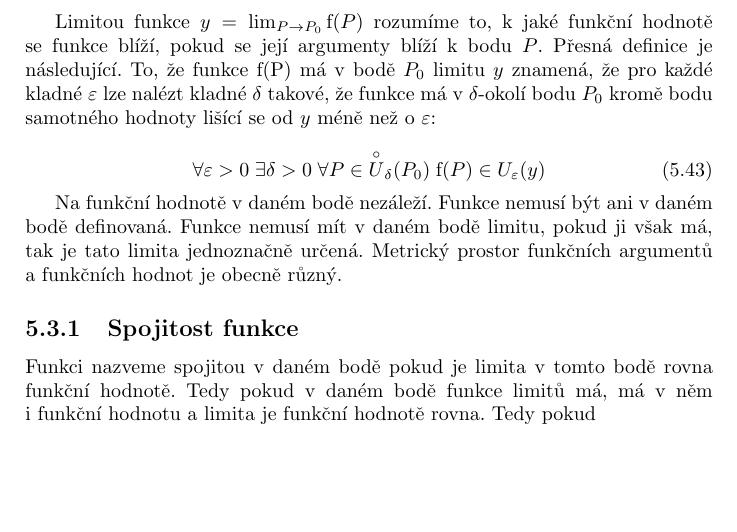
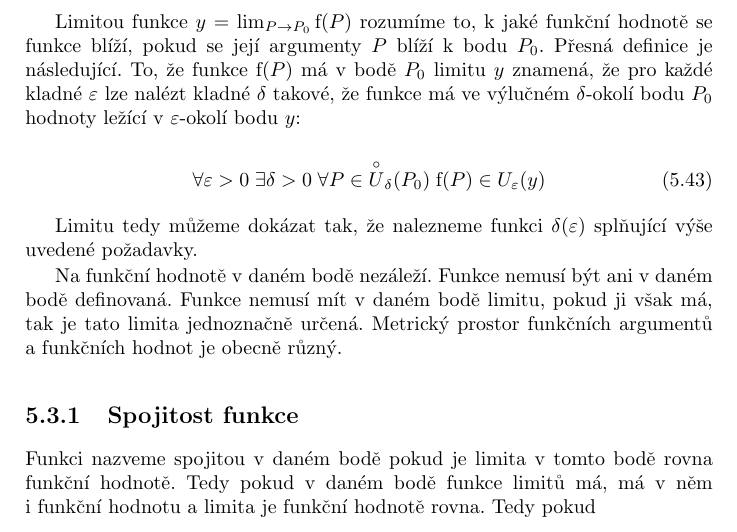
Before and after one commit to LezakPetr/poisson, a LaTeX thesis (poisson.tex, which reads ch_popis_velicin_v_prostoru.tex): part of page 26 of 97, cut so that both start at the same text, the shorter picture padded with empty space. Compiled offline with pdfLaTeX.

Commit message:
Upravena definice limity

```diff
--- a/ch_popis_velicin_v_prostoru.tex
+++ b/ch_popis_velicin_v_prostoru.tex
@@ -577,11 +577,13 @@ Zaveďme také označení pro výlučné \(\delta\)-okolí prvku \(P\), tedy oko
 
 Pokud v~dalším textu neuvedeme jinak, tak za metrický prostor budeme považovat Euklidovský prostor. Budeme tedy používat metriku \eqref{eq:euklidovsky_prostor_metrika} i~v~případě, že ji bude nutné zavést uměle. V~Euklidovském prostoru představuje  \(\delta\)-okolí obecně hyperkouli okolo zvoleného bodu. V~jednorozměrném prostoru se jedná o~interval \(|x - x_0| < \delta\), ve dvojrozměrném prostoru o~kruh \((x - x_0)^2 + (y - y_0)^2 < \delta^2\) a~ve třírozměrném prostoru o~kouli \((x - x_0)^2 + (y - y_0)^2 + (z - z_0)^2 < \delta^2\).
 
-Limitou funkce \(y = \lim_{P \to P_0} \mathrm{f}(P)\) rozumíme to, k~jaké funkční hodnotě se funkce blíží, pokud se její argumenty blíží k~bodu \(P\). Přesná definice je následující. To, že funkce \(\mathrm{f(P)}\) má v~bodě \(P_0\) limitu \(y\) znamená, že pro každé kladné \(\varepsilon\) lze nalézt kladné \(\delta\) takové, že funkce má v~\(\delta\)-okolí bodu \(P_0\) kromě bodu samotného hodnoty lišící se od \(y\) méně než o~\(\varepsilon\):
+Limitou funkce \(y = \lim_{P \to P_0} \mathrm{f}(P)\) rozumíme to, k~jaké funkční hodnotě se funkce blíží, pokud se její argumenty \(P\) blíží k~bodu \(P_0\). Přesná definice je následující. To, že funkce \(\mathrm{f}(P)\) má v~bodě \(P_0\) limitu \(y\) znamená, že pro každé kladné \(\varepsilon\) lze nalézt kladné \(\delta\) takové, že funkce má ve výlučném \(\delta\)-okolí bodu \(P_0\) hodnoty ležící v~\(\varepsilon\)-okolí bodu \(y\):
 
 \begin{equation}
 \forall \varepsilon > 0 \; \exists \delta > 0 \; \forall P \in \overset{\circ}{U}_{\delta}(P_0) \; \mathrm{f}(P) \in U_{\varepsilon}(y)
 \end{equation}
+
+Limitu tedy můžeme dokázat tak, že nalezneme funkci \(\delta(\varepsilon)\) splňující výše uvedené požadavky.
 
 Na funkční hodnotě v~daném bodě nezáleží. Funkce nemusí být ani v~daném bodě definovaná. Funkce nemusí mít v~daném bodě limitu, pokud ji však má, tak je tato limita jednoznačně určená. Metrický prostor funkčních argumentů a~funkčních hodnot je obecně různý.
 
```
